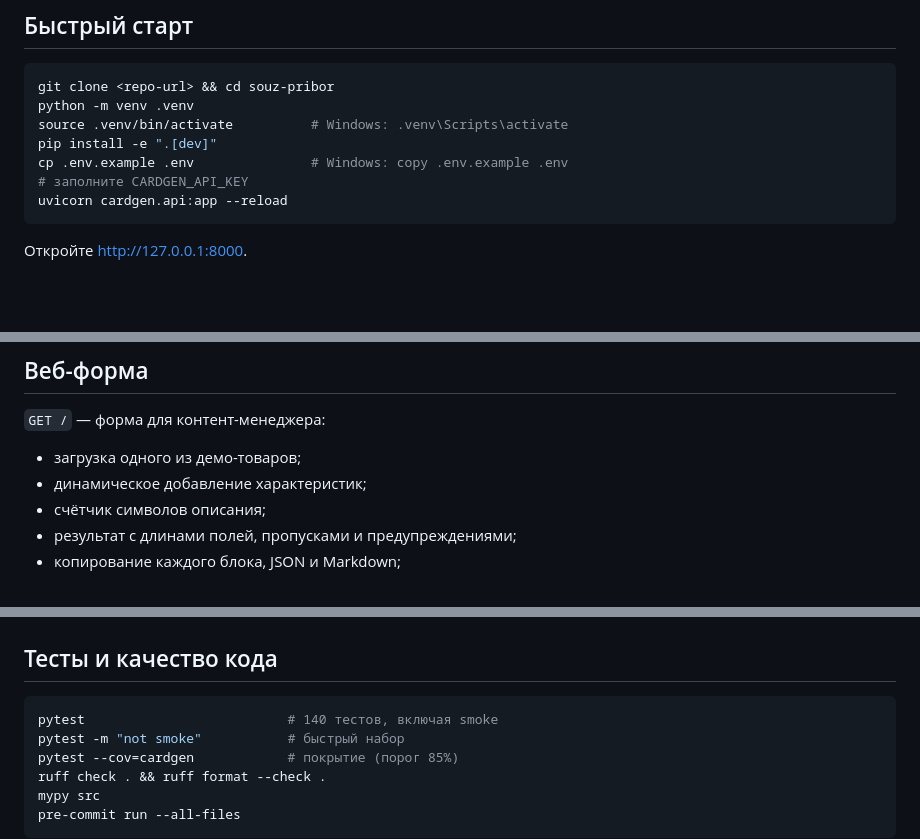
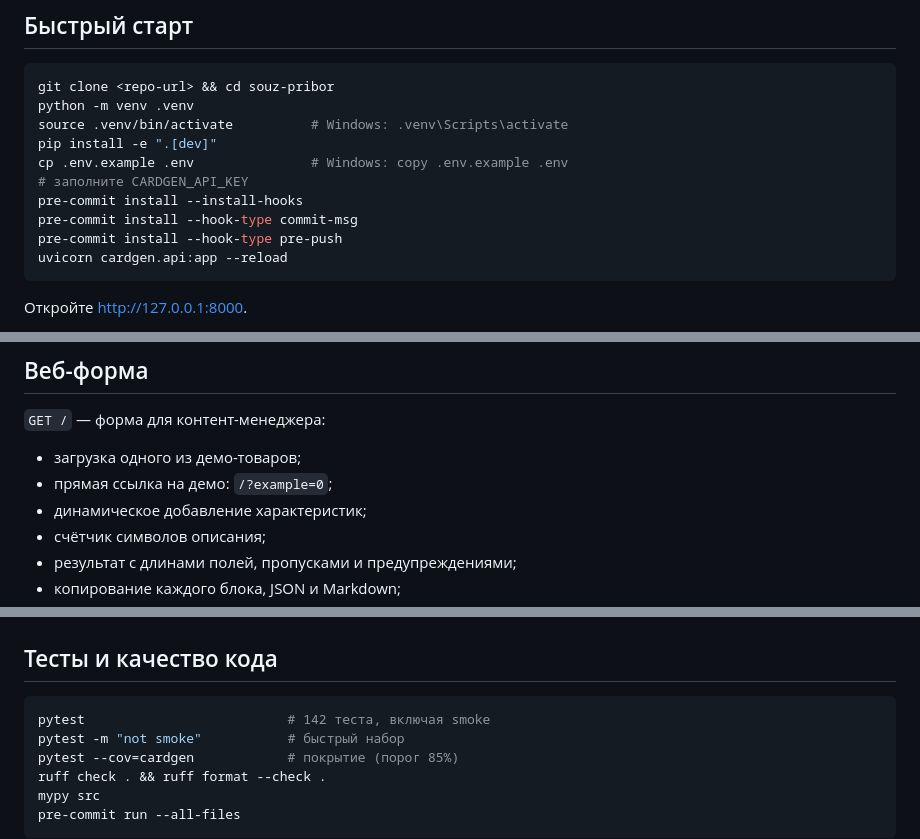
Before and after one commit to SanKdrv/cardgen, a Markdown page: README.md, 3 parts joined by grey strips. Rendered like a GitHub page; blank space fills up the shorter version.

````diff
--- a/README.md
+++ b/README.md
@@ -71,6 +75,9 @@ source .venv/bin/activate          # Windows: .venv\Scripts\activate
 pip install -e ".[dev]"
 cp .env.example .env               # Windows: copy .env.example .env
 # заполните CARDGEN_API_KEY
+pre-commit install --install-hooks
+pre-commit install --hook-type commit-msg
+pre-commit install --hook-type pre-push
 uvicorn cardgen.api:app --reload
 ```
 
@@ -272,6 +279,7 @@ curl -s http://127.0.0.1:8000/api/v1/cards \
 `GET /` — форма для контент-менеджера:
 
 - загрузка одного из демо-товаров;
+- прямая ссылка на демо: `/?example=0`;
 - динамическое добавление характеристик;
 - счётчик символов описания;
 - результат с длинами полей, пропусками и предупреждениями;
@@ -328,7 +336,7 @@ CARDGEN_PROVIDER=template cardgen generate -i examples/products.json -o artifact
 ## Тесты и качество кода
 
 ```bash
-pytest                          # 140 тестов, включая smoke
+pytest                          # 142 теста, включая smoke
 pytest -m "not smoke"           # быстрый набор
 pytest --cov=cardgen            # покрытие (порог 85%)
 ruff check . && ruff format --check .
````
Also changed, not shown: other parts of README.md (+5 -1 lines), docs/screenshot-index.png (added), docs/screenshot-result.png (added).
